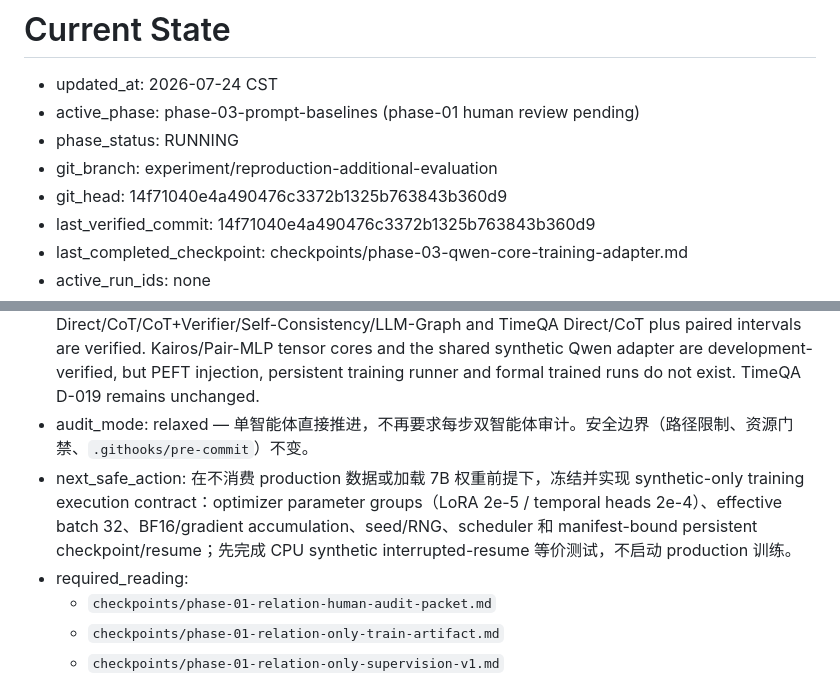
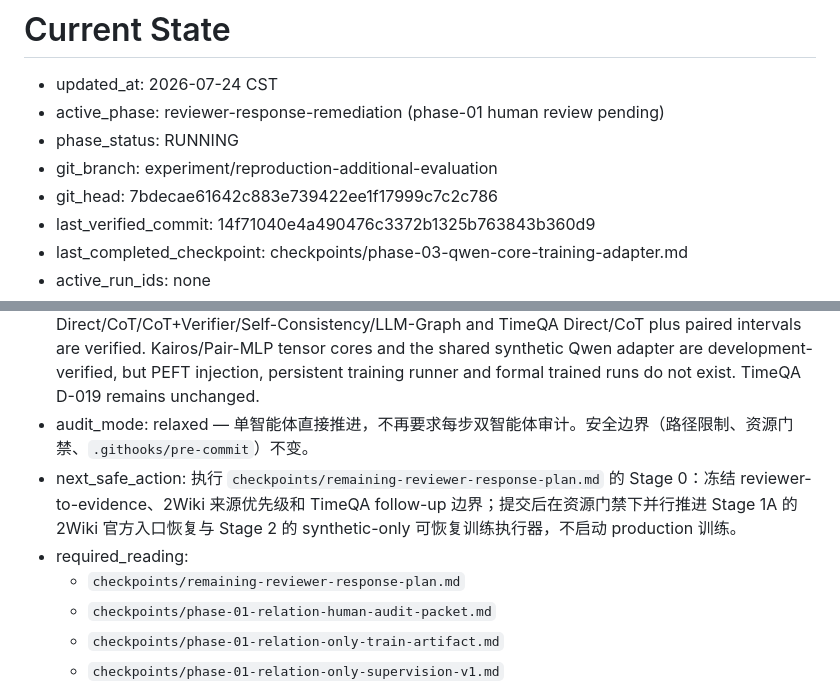
Before and after one commit to Charlezk9/Kairos-CounterfactualTemporal-Reasoning-with-Event-Intervals, a Markdown page: docs/ai-context/CURRENT.md, 2 parts joined by grey strips. GitHub-like rendering.

Commit message:
docs: freeze remaining reviewer response plan

```diff
--- a/docs/ai-context/CURRENT.md
+++ b/docs/ai-context/CURRENT.md
@@ -1,18 +1,19 @@
 # Current State
 
 - updated_at: 2026-07-24 CST
-- active_phase: phase-03-prompt-baselines (phase-01 human review pending)
+- active_phase: reviewer-response-remediation (phase-01 human review pending)
 - phase_status: RUNNING
 - git_branch: experiment/reproduction-additional-evaluation
-- git_head: 14f71040e4a490476c3372b1325b763843b360d9
+- git_head: 7bdecae61642c883e739422ee1f17999c7c2c786
 - last_verified_commit: 14f71040e4a490476c3372b1325b763843b360d9
 - last_completed_checkpoint: checkpoints/phase-03-qwen-core-training-adapter.md
 - active_run_ids: none
 - running_processes: none
 - blockers: GSM8K v0 is `VERIFIED / ZERO_RETAINED`; relation-only v1 train artifact and deterministic 200-pair audit packet are verified, but both reviewer templates remain entirely null. Cohen's kappa/validity are unavailable, so GSM8K LoRA training remains blocked and CF-answer metrics are unsupported. MuSiQue remains `BLOCKED_POLICY / TRUSTED_ANCESTOR_CONFLICT`; StrategyQA is `STAGED_ARCHIVE_POLICY_BLOCKED`; 2Wiki is `TRANSFER_FAILED / NO_HTTP_RESPONSE`. TORQUE Direct/CoT/CoT+Verifier/Self-Consistency/LLM-Graph and TimeQA Direct/CoT plus paired intervals are verified. Kairos/Pair-MLP tensor cores and the shared synthetic Qwen adapter are development-verified, but PEFT injection, persistent training runner and formal trained runs do not exist. TimeQA D-019 remains unchanged.
 - audit_mode: relaxed — 单智能体直接推进，不再要求每步双智能体审计。安全边界（路径限制、资源门禁、`.githooks/pre-commit`）不变。
-- next_safe_action: 在不消费 production 数据或加载 7B 权重前提下，冻结并实现 synthetic-only training execution contract：optimizer parameter groups（LoRA 2e-5 / temporal heads 2e-4）、effective batch 32、BF16/gradient accumulation、seed/RNG、scheduler 和 manifest-bound persistent checkpoint/resume；先完成 CPU synthetic interrupted-resume 等价测试，不启动 production 训练。
+- next_safe_action: 执行 `checkpoints/remaining-reviewer-response-plan.md` 的 Stage 0：冻结 reviewer-to-evidence、2Wiki 来源优先级和 TimeQA follow-up 边界；提交后在资源门禁下并行推进 Stage 1A 的 2Wiki 官方入口恢复与 Stage 2 的 synthetic-only 可恢复训练执行器，不启动 production 训练。
 - required_reading:
+  - `checkpoints/remaining-reviewer-response-plan.md`
   - `checkpoints/phase-01-relation-human-audit-packet.md`
   - `checkpoints/phase-01-relation-only-train-artifact.md`
   - `checkpoints/phase-01-relation-only-supervision-v1.md`
```
Also changed, not shown: 1 other file.
